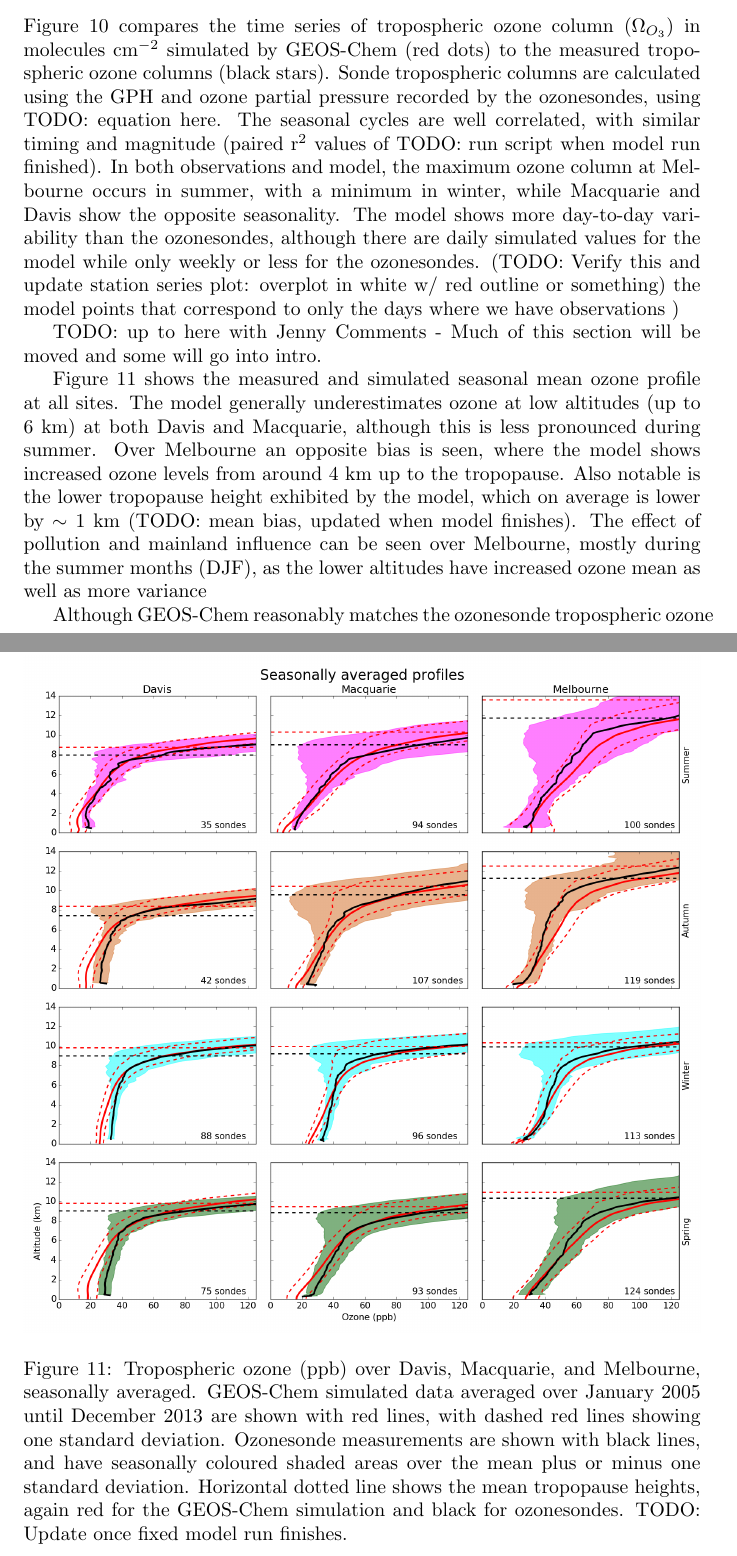
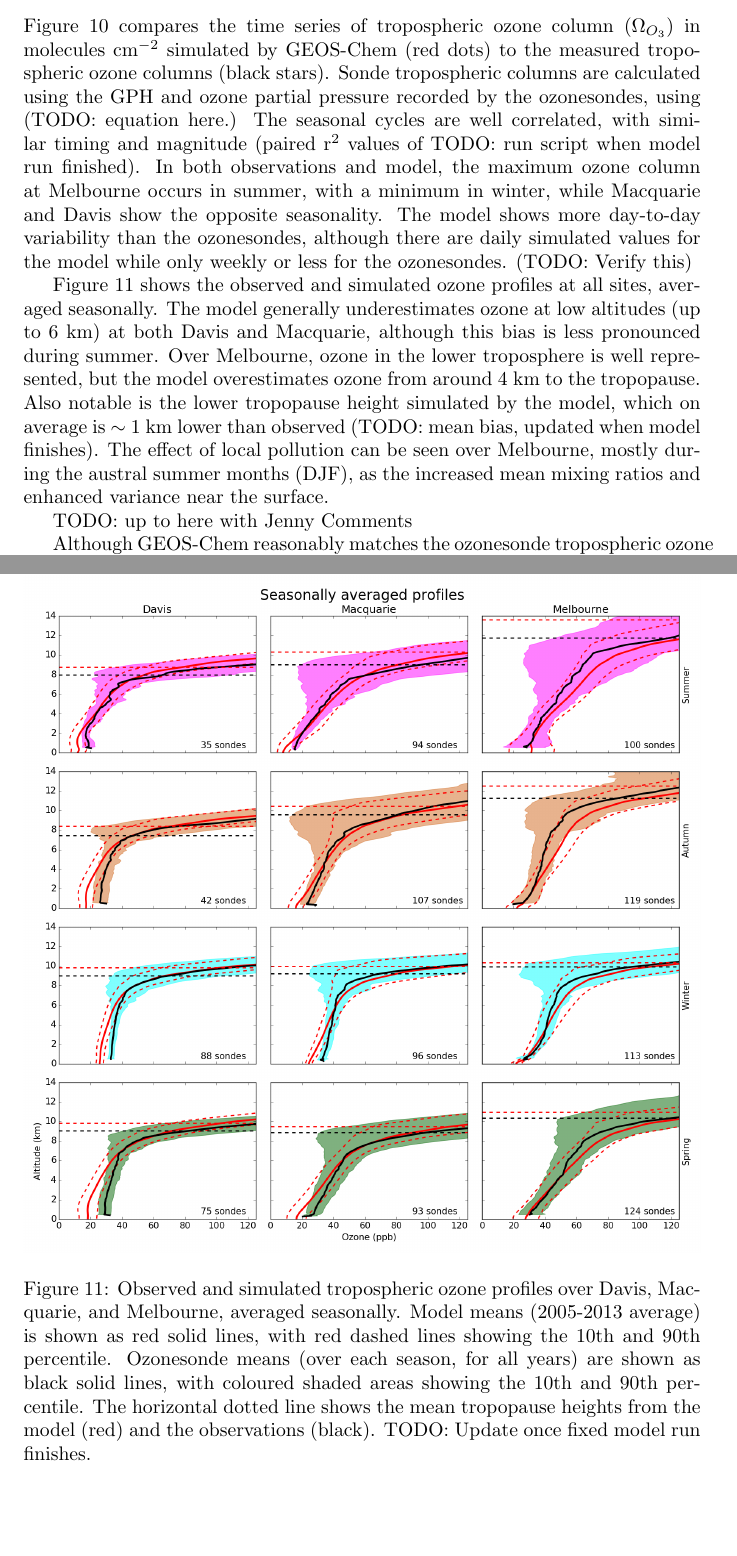
Before and after one commit to jibbals/ozonepaper, a LaTeX paper (full_article.tex): two parts of pages 16 and 20 of 30, joined at a grey line, cut so that both start at the same text, the shorter picture padded with empty space. Compiled offline with pdfLaTeX.

Commit message:
Some more of Jennies comments handled - plots to be updated when model finishes

```diff
--- a/full_article.tex
+++ b/full_article.tex
@@ -416,24 +417,25 @@
   The seasonal cycles are well correlated, with similar timing and magnitude (paired r$^2$ values of TODO: run script when model run finished).
   In both observations and model, the maximum ozone column at Melbourne occurs in summer, with a minimum in winter, while Macquarie and Davis show the opposite seasonality.
-  The model shows more day-to-day variability than the ozonesondes, although there are daily simulated values for the model while only weekly or less for the ozonesondes. (TODO: Verify this and update station series plot: overplot in white w/ red outline or something) the model points that correspond to only the days where we have observations )
-
-  TODO: up to here with Jenny Comments - Much of this section will be moved and some will go into intro.
+  The model shows more day-to-day variability than the ozonesondes, although there are daily simulated values for the model while only weekly or less for the ozonesondes. (TODO: Verify this)
 
   \begin{figure}[!htbp]
+    % Created in examine_stations.py
     \includegraphics[width=\textwidth]{figures/seasonalprofiles00.png}
-    \caption{Tropospheric ozone (ppb) over Davis, Macquarie, and Melbourne, seasonally averaged.
-    GEOS-Chem simulated data averaged over January 2005 until December 2013 are shown with red lines, with dashed red lines showing one standard deviation.
-    Ozonesonde measurements are shown with black lines, and have seasonally coloured shaded areas over the mean plus or minus one standard deviation.
-    Horizontal dotted line shows the mean tropopause heights, again red for the GEOS-Chem simulation and black for ozonesondes.
+    \caption{Observed and simulated tropospheric ozone profiles over Davis, Macquarie, and Melbourne, averaged seasonally.
+    Model means (2005-2013 average) is shown as red solid lines, with red dashed lines showing the 10th and 90th percentile.
+    Ozonesonde means (over each season, for all years) are shown as black solid lines, with coloured shaded areas showing the 10th and 90th percentile.
+    The horizontal dotted line shows the mean tropopause heights from the model (red) and the observations (black).
     TODO: Update once fixed model run finishes.}
     \label{fig:GEOSChemSeasonalProfiles}
   \end{figure}
 
-  Figure \ref{fig:GEOSChemSeasonalProfiles} shows the measured and simulated seasonal mean ozone profile at all sites.
-  The model generally underestimates ozone at low altitudes (up to 6~km) at both Davis and Macquarie, although this is less pronounced during summer.
-  Over Melbourne an opposite bias is seen, where the model shows increased ozone levels from around 4~km up to the tropopause.
-  Also notable is the lower tropopause height exhibited by the model, which on average is lower by $\sim$ 1~km (TODO: mean bias, updated when model finishes).
-  The effect of pollution and mainland influence can be seen over Melbourne, mostly during the summer months (DJF), as the lower altitudes have increased ozone mean as well as more variance
+  Figure \ref{fig:GEOSChemSeasonalProfiles} shows the observed and simulated ozone profiles at all sites, averaged seasonally.
+  The model generally underestimates ozone at low altitudes (up to 6~km) at both Davis and Macquarie, although this bias is less pronounced during summer.
+  Over Melbourne, ozone in the lower troposphere is well represented, but the model overestimates ozone from around 4~km to the tropopause.
+  Also notable is the lower tropopause height simulated by the model, which on average is $\sim$ 1~km lower than observed (TODO: mean bias, updated when model finishes).
+  The effect of local pollution can be seen over Melbourne, mostly during the austral summer months (DJF), as the increased mean mixing ratios and enhanced variance near the surface.
+
+  TODO: up to here with Jenny Comments
 
   Although GEOS-Chem reasonably matches the ozonesonde tropospheric ozone column, it does not have the resolution required to capture STTs.
   Figure \ref{fig:event_profile_comparison} shows the best (left) and worst (right) comparisons of ozone profiles up to 14~km between the ozonesondes and GEOS-Chem.
```
Also changed, not shown: full_article.pdf, full_article.tex (5 more changed lines), 2 other files.
